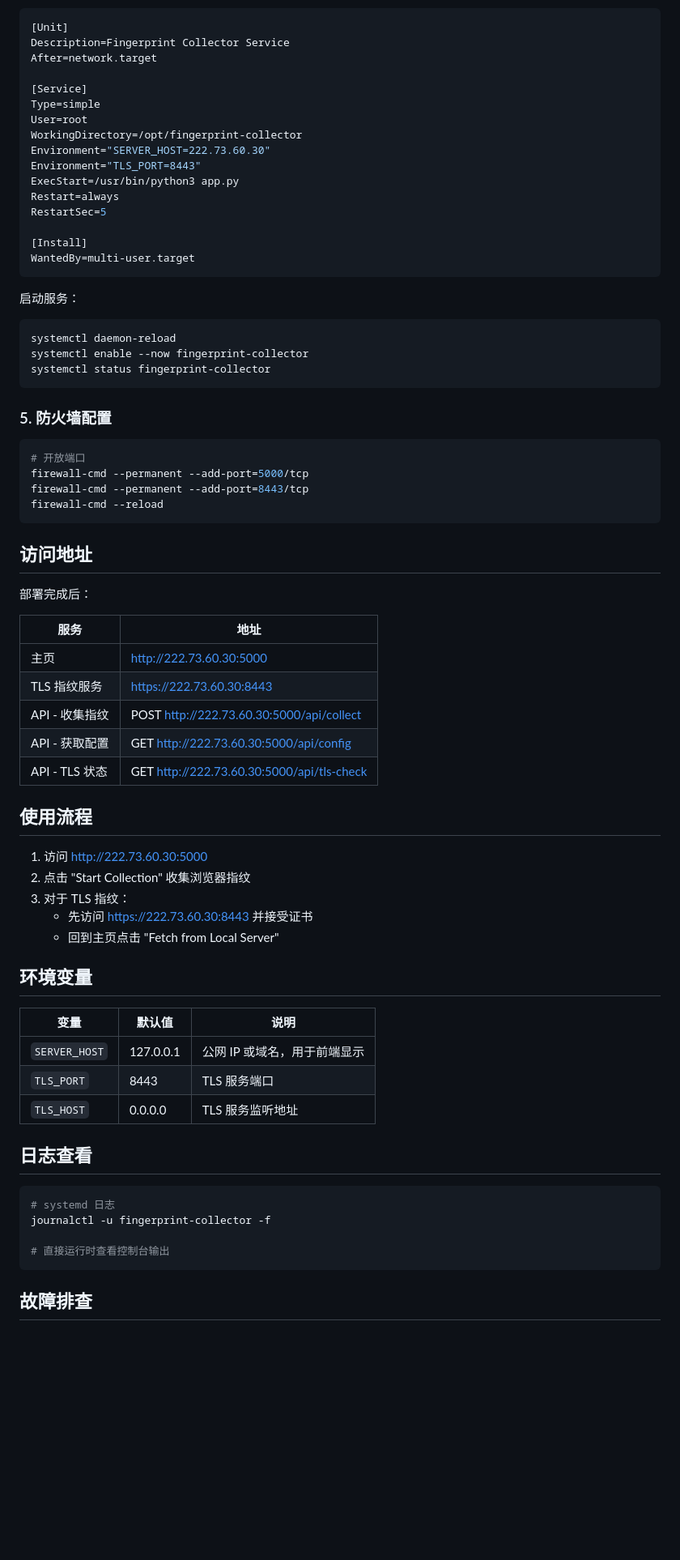
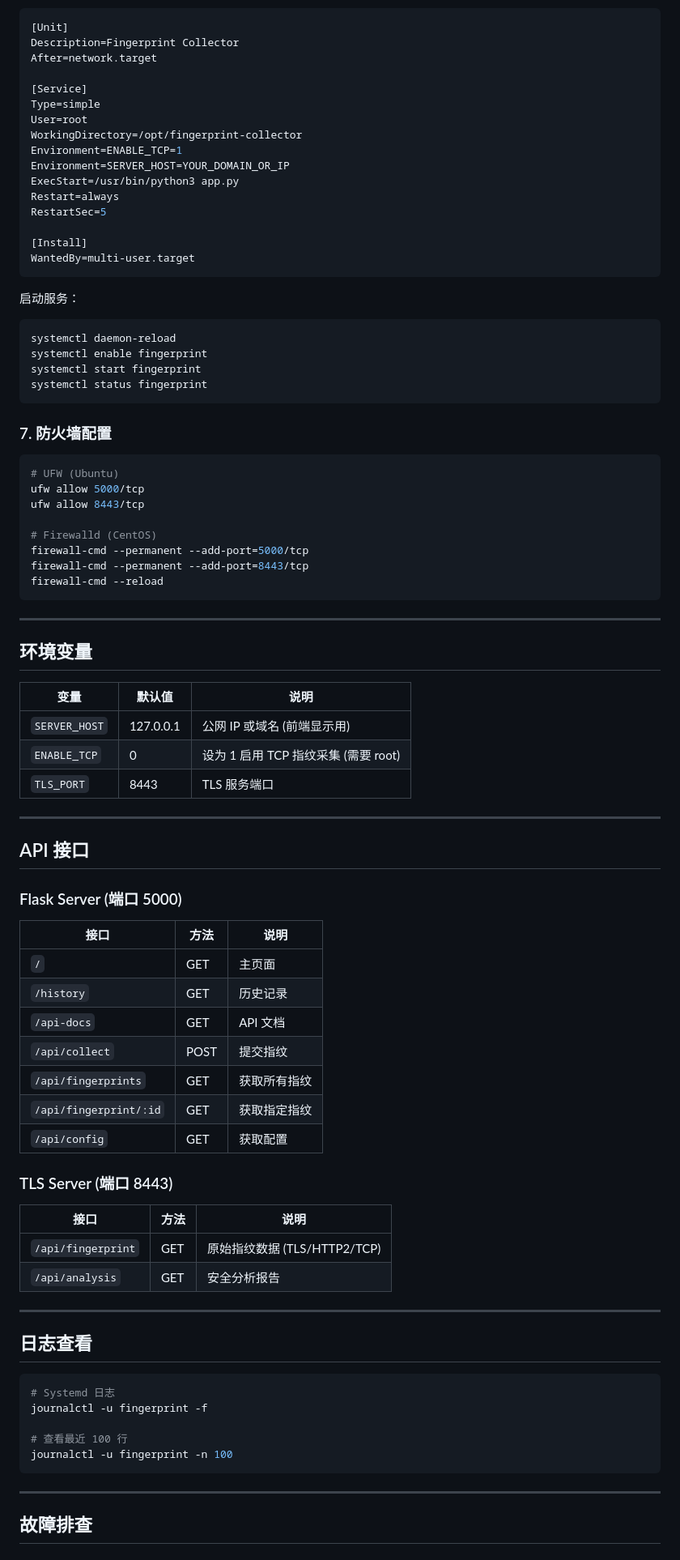
Before and after one commit to zhizhuodemao/fingerprint-collector, a Markdown page: DEPLOY.md, the part around one of its changes. Shown at 81% size. Drawn GitHub-style; blank space fills up the shorter version.

````diff
--- a/DEPLOY.md
+++ b/DEPLOY.md
@@ -72,15 +99,15 @@ SERVER_HOST=222.73.60.30 python app.py
 
 ```ini
 [Unit]
-Description=Fingerprint Collector Service
+Description=Fingerprint Collector
 After=network.target
 
 [Service]
 Type=simple
 User=root
 WorkingDirectory=/opt/fingerprint-collector
-Environment="SERVER_HOST=222.73.60.30"
-Environment="TLS_PORT=8443"
+Environment=ENABLE_TCP=1
+Environment=SERVER_HOST=YOUR_DOMAIN_OR_IP
 ExecStart=/usr/bin/python3 app.py
 Restart=always
 RestartSec=5
@@ -90,57 +117,73 @@ WantedBy=multi-user.target
 ```
 
 启动服务：
+
 ```bash
 systemctl daemon-reload
-systemctl enable --now fingerprint-collector
-systemctl status fingerprint-collector
+systemctl enable fingerprint
+systemctl start fingerprint
+systemctl status fingerprint
 ```
 
-### 5. 防火墙配置
+### 7. 防火墙配置
 
 ```bash
-# 开放端口
+# UFW (Ubuntu)
+ufw allow 5000/tcp
+ufw allow 8443/tcp
+
+# Firewalld (CentOS)
 firewall-cmd --permanent --add-port=5000/tcp
 firewall-cmd --permanent --add-port=8443/tcp
 firewall-cmd --reload
 ```
 
-## 访问地址
-
-部署完成后：
-
-| 服务 | 地址 |
-|------|------|
-| 主页 | http://222.73.60.30:5000 |
-| TLS 指纹服务 | https://222.73.60.30:8443 |
-| API - 收集指纹 | POST http://222.73.60.30:5000/api/collect |
-| API - 获取配置 | GET http://222.73.60.30:5000/api/config |
-| API - TLS 状态 | GET http://222.73.60.30:5000/api/tls-check |
-
-## 使用流程
-
-1. 访问 http://222.73.60.30:5000
-2. 点击 "Start Collection" 收集浏览器指纹
-3. 对于 TLS 指纹：
-   - 先访问 https://222.73.60.30:8443 并接受证书
-   - 回到主页点击 "Fetch from Local Server"
+---
 
 ## 环境变量
 
 | 变量 | 默认值 | 说明 |
 |------|--------|------|
-| `SERVER_HOST` | 127.0.0.1 | 公网 IP 或域名，用于前端显示 |
+| `SERVER_HOST` | 127.0.0.1 | 公网 IP 或域名 (前端显示用) |
+| `ENABLE_TCP` | 0 | 设为 1 启用 TCP 指纹采集 (需要 root) |
 | `TLS_PORT` | 8443 | TLS 服务端口 |
-| `TLS_HOST` | 0.0.0.0 | TLS 服务监听地址 |
+
+---
+
+## API 接口
+
+### Flask Server (端口 5000)
+
+| 接口 | 方法 | 说明 |
+|------|------|------|
+| `/` | GET | 主页面 |
+| `/history` | GET | 历史记录 |
+| `/api-docs` | GET | API 文档 |
+| `/api/collect` | POST | 提交指纹 |
+| `/api/fingerprints` | GET | 获取所有指纹 |
+| `/api/fingerprint/:id` | GET | 获取指定指纹 |
+| `/api/config` | GET | 获取配置 |
+
+### TLS Server (端口 8443)
+
+| 接口 | 方法 | 说明 |
+|------|------|------|
+| `/api/fingerprint` | GET | 原始指纹数据 (TLS/HTTP2/TCP) |
+| `/api/analysis` | GET | 安全分析报告 |
+
+---
 
 ## 日志查看
 
 ```bash
-# systemd 日志
-journalctl -u fingerprint-collector -f
+# Systemd 日志
+journalctl -u fingerprint -f
 
-# 直接运行时查看控制台输出
+# 查看最近 100 行
+journalctl -u fingerprint -n 100
 ```
+
+---
 
 ## 故障排查
 
````
Also changed, not shown: other parts of DEPLOY.md (+130 -58 lines).
